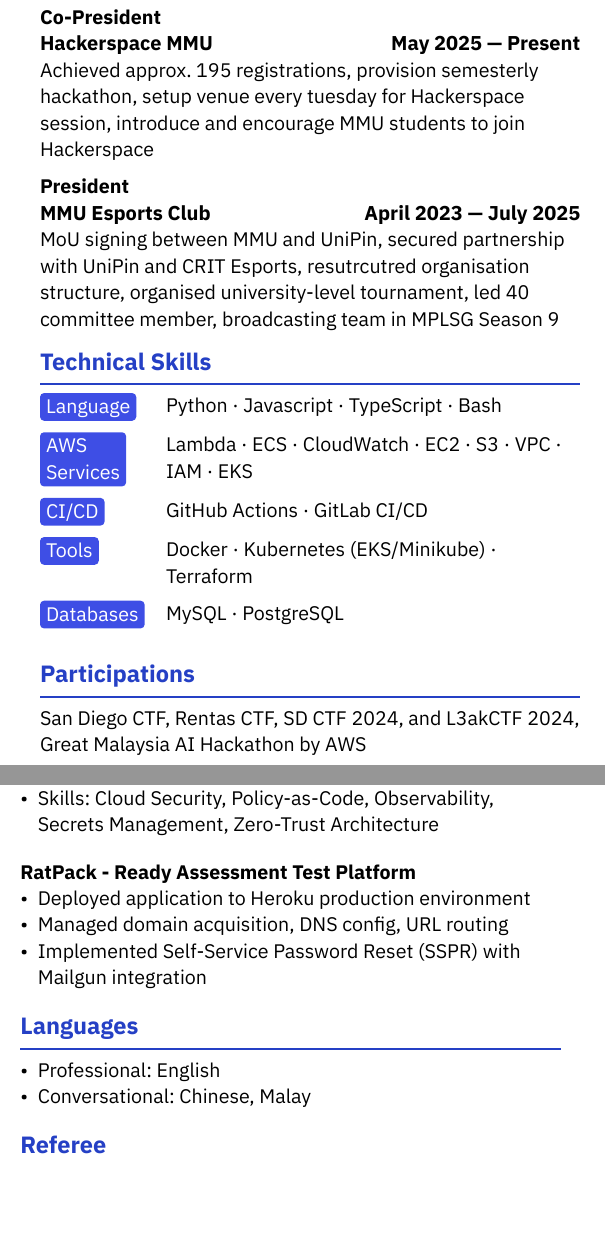
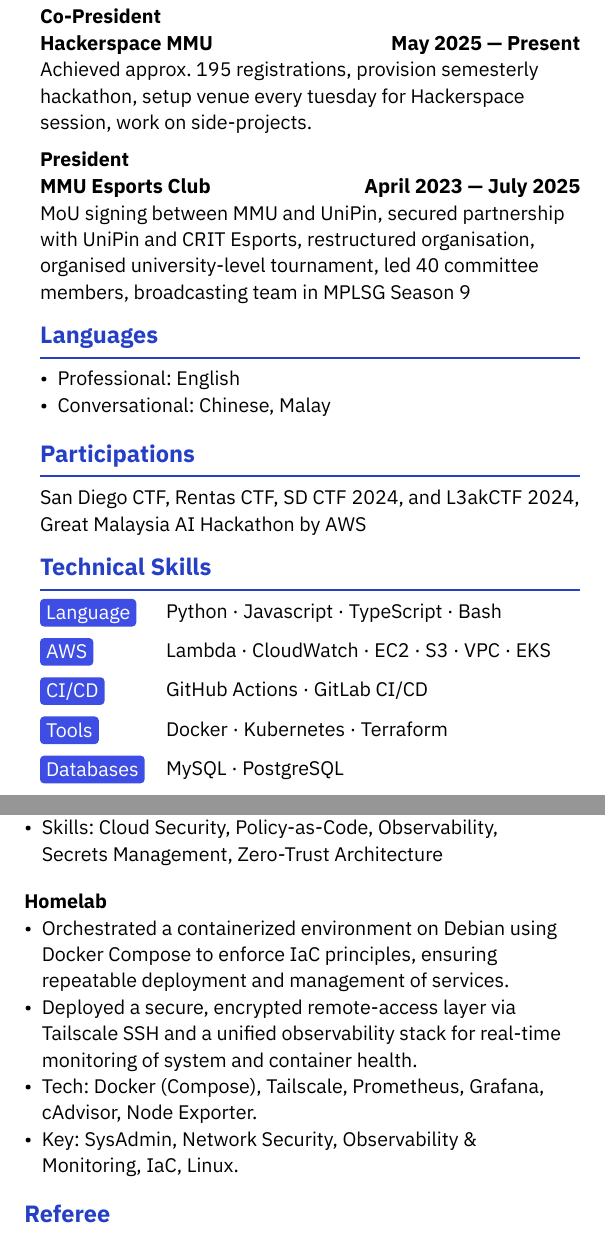
Before and after one commit to sycanz/resume, a Typst document (typst/resume.typ): two parts of the columns of the page, joined at a grey line, cut so that both start at the same text, the shorter picture padded with empty space. The pictures show the PDF file typst/resume.pdf that the author committed with the source.

Commit message:
fix: remove ratpack and add homelab project

```diff
--- a/typst/resume.typ
+++ b/typst/resume.typ
@@ -39,11 +39,11 @@
 
     #text(weight: "bold")[=== Co-President] \
     #leadershipExperience[Hackerspace MMU][May 2025 --- Present] \
-    Achieved approx. 195 registrations, provision semesterly hackathon, setup venue every tuesday for Hackerspace session, introduce and encourage MMU students to join Hackerspace
+    Achieved approx. 195 registrations, provision semesterly hackathon, setup venue every tuesday for Hackerspace session, work on side-projects.
 
     #text(weight: "bold")[=== President] \
     #leadershipExperience[MMU Esports Club][April 2023 --- July 2025] \
-    MoU signing between MMU and UniPin, secured partnership with UniPin and CRIT Esports, resutrcutred organisation structure, organised university-level tournament, led 40 committee member, broadcasting team in MPLSG Season 9
+    MoU signing between MMU and UniPin, secured partnership with UniPin and CRIT Esports, restructured organisation, organised university-level tournament, led 40 committee members, broadcasting team in MPLSG Season 9
     #block(
       below: 2pt,
     )
@@ -50,17 +54,20 @@
+    #block(
+      below: 5pt,
+    )
+
+    == Participations
+    San Diego CTF, Rentas CTF, SD CTF 2024, and L3akCTF 2024, Great Malaysia AI Hackathon by AWS
 
     == Technical Skills
     #block(
       spacing: 1pt,
     )[
       #badge-text("Language", "Python · Javascript · TypeScript · Bash")
-      #badge-text("AWS Services", "Lambda · ECS · CloudWatch · EC2 · S3 · VPC · IAM · EKS")
+      #badge-text("AWS", "Lambda · CloudWatch · EC2 · S3 · VPC · EKS")
       #badge-text("CI/CD", "GitHub Actions · GitLab CI/CD")
-      #badge-text("Tools", "Docker · Kubernetes (EKS/Minikube) · Terraform")
+      #badge-text("Tools", "Docker · Kubernetes · Terraform")
       #badge-text("Databases", "MySQL · PostgreSQL")
     ]\
-
-    == Participations
-    San Diego CTF, Rentas CTF, SD CTF 2024, and L3akCTF 2024, Great Malaysia AI Hackathon by AWS
 
     // == Award
     // #block(
@@ -107,7 +114,15 @@
       below: 5pt,
     )
 
-    === RatPack - Ready Assessment Test Platform
-      - Deployed application to Heroku production environment
-      - Managed domain acquisition, DNS config, URL routing
-      - Implemented Self-Service Password Reset (SSPR) with Mailgun integration
+    === Homelab
+      // - My workstation (linux mint) and server (debian) that runs multiple docker containers are interconnected and remotely accessible through tailscale ssh.
+      // - System and container are monitored through cAdvisor and node exporter with Grafana dashboard for resource management
+      // - Tech: cAdvisor, node exporter, prometheus, grafana, tailscale, docker
+      // - Skills: Linux,
+      // - Architected and maintained a self-hosted environment using Docker to streamline the deployment and management of multiple containerized services on a Debian-based server.
+      // - Implemented a secure remote access solution via Tailscale SSH, enabling encrypted, low-latency connectivity between a Linux Mint workstation and backend infrastructure.
+      // - Developed a centralized observability stack utilizing Prometheus, cAdvisor, and Node Exporter to visualize system health and container performance metrics through custom Grafana dashboards.
+      - Orchestrated a containerized environment on Debian using Docker Compose to enforce IaC principles, ensuring repeatable deployment and management of services.
+      - Deployed a secure, encrypted remote-access layer via Tailscale SSH and a unified observability stack for real-time monitoring of system and container health.
+      - Tech: Docker (Compose), Tailscale, Prometheus, Grafana, cAdvisor, Node Exporter.
+      - Key: SysAdmin, Network Security, Observability & Monitoring, IaC, Linux.
@@ -121,6 +140,3 @@
-    #block(
-      below: 5pt,
-    )
     == Referee
     Roy Chiu, Security Automation and Detection Team Manager \@ Grab
     #findMe((
```
Also changed, not shown: typst/resume.pdf, typst/resume.typ (18 more changed lines).
